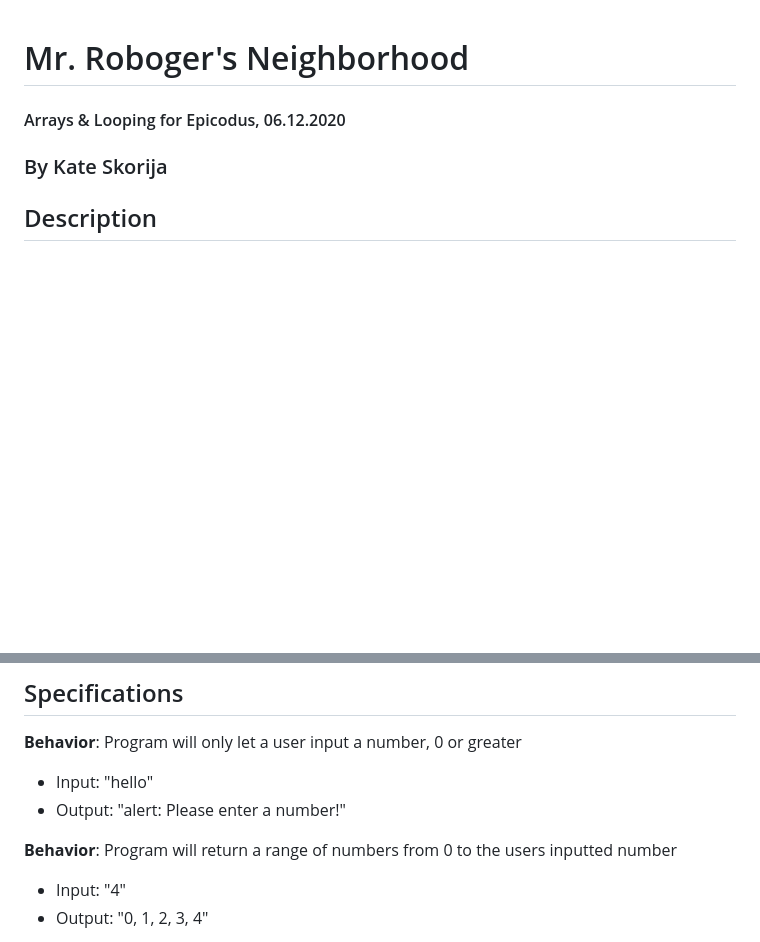
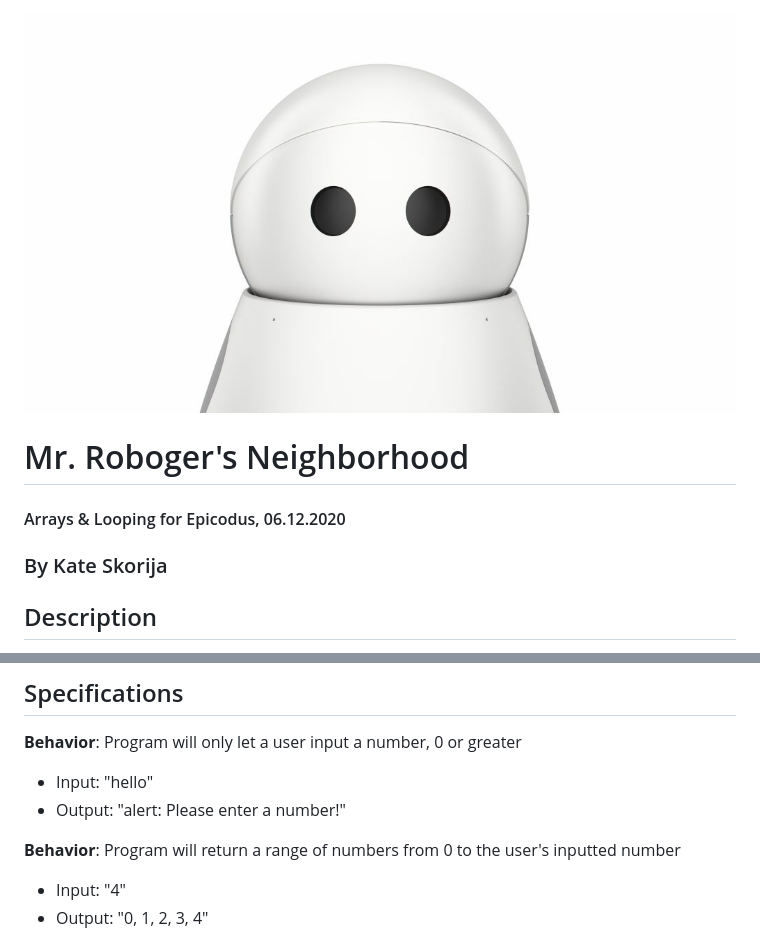
Before and after one commit to kate-skorija/robogers-neighborhood, a Markdown page: README.md, 2 parts joined by grey strips. Drawn GitHub-style; pictures changed too: img/roboger.jpg (added); blank space fills up the shorter version.

Commit message:
finialize styling and proofread README

```diff
--- a/README.md
+++ b/README.md
@@ -1,3 +1,5 @@
+![Mr.Roboger](img/roboger.jpg)
+
 # Mr. Roboger's Neighborhood
 
 #### Arrays & Looping for Epicodus, 06.12.2020
@@ -14,7 +16,7 @@ This website let's users talk to Mr. Roboger! If users submit a number, they wil
   * Input: "hello"
   * Output: "alert: Please enter a number!"
 
-**Behavior**: Program will return a range of numbers from 0 to the users inputted number
+**Behavior**: Program will return a range of numbers from 0 to the user's inputted number
   * Input: "4"
   * Output: "0, 1, 2, 3, 4"
 
```
Also changed, not shown: other parts of README.md (+2 -2 lines).
